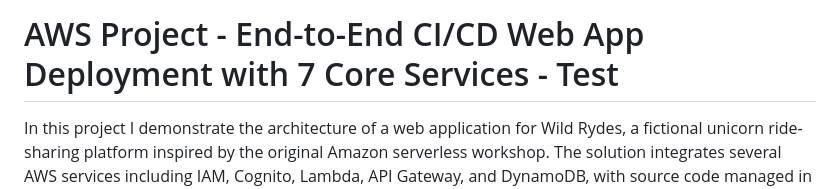
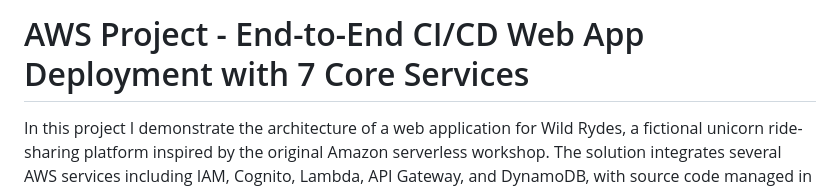
Before and after one commit to JaredInTech/ride-sharing-site, a Markdown page: README.md, the part around the change. GitHub-like rendering.

```diff
--- a/README.md
+++ b/README.md
@@ -1,4 +1,4 @@
-# AWS Project - End-to-End CI/CD Web App Deployment with 7 Core Services - Test
+# AWS Project - End-to-End CI/CD Web App Deployment with 7 Core Services
 
 In this project I demonstrate the architecture of a web application for Wild Rydes, a fictional unicorn ride-sharing platform inspired by the original Amazon serverless workshop. The solution integrates several AWS services including IAM, Cognito, Lambda, API Gateway, and DynamoDB, with source code managed in GitHub and deployed via a CI/CD pipeline using Amplify.
 
```
